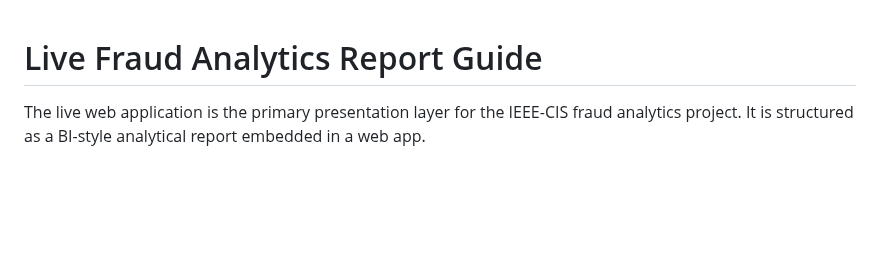
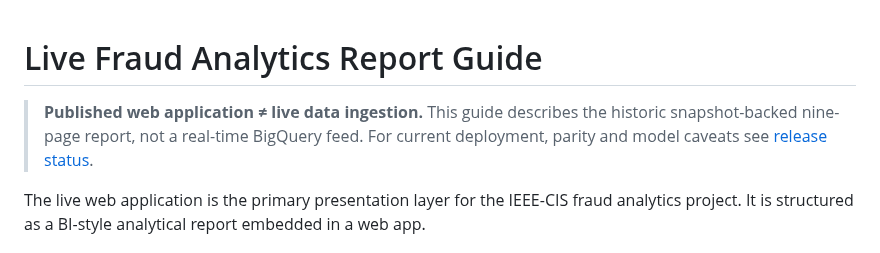
Before and after one commit to senanurcetin/ieee-fraud-detection-analytics, a Markdown page: docs/live_web_dashboard_guide.md, the part around the change. Rendered like a GitHub page; blank space fills up the shorter version.

Commit message:
docs: distinguish dated acceptance evidence from current release gates

```diff
--- a/docs/live_web_dashboard_guide.md
+++ b/docs/live_web_dashboard_guide.md
@@ -1,4 +1,7 @@
 # Live Fraud Analytics Report Guide
+
+> **Published web application ≠ live data ingestion.** This guide describes the historic snapshot-backed nine-page report, not a real-time BigQuery feed. For current deployment, parity and model caveats see [release status](RELEASE_STATUS.md).
+
 
 The live web application is the primary presentation layer for the IEEE-CIS fraud analytics project. It is structured as a BI-style analytical report embedded in a web app.
 
```
